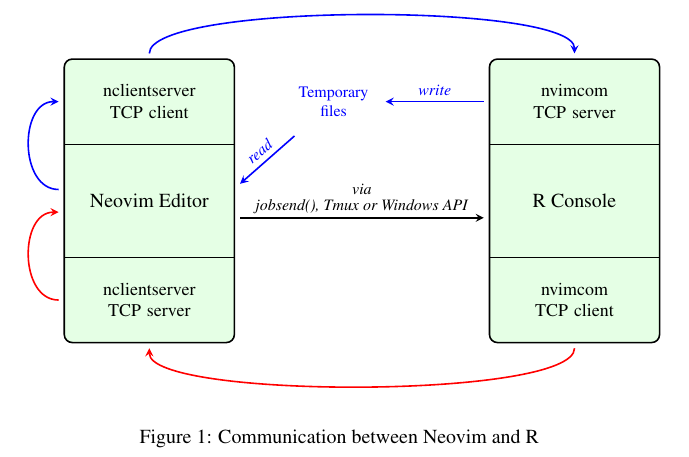
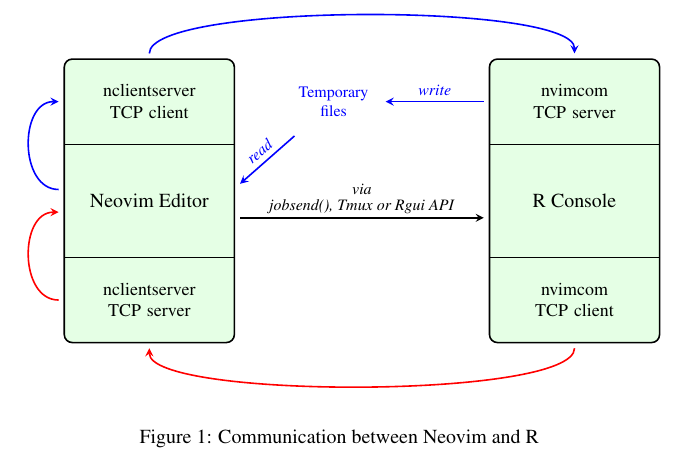
Before and after one commit to jarodmeng/nvimcom, a LaTeX document (nvimrcom.tex): part of the page, cut so that both start at the same text. Compiled offline with pdfLaTeX.

Commit message:
Update nvimrcom.png (months later the code change)

```diff
--- a/nvimrcom.tex
+++ b/nvimrcom.tex
@@ -39,7 +39,7 @@
         \footnotesize
         \draw [->, thick] (3.1, 3.7) -- (7.4, 3.7);
         \node at (5.25, 4.2) {\emph{via}};
-        \node at (5.25, 3.9) {\emph{jobsend(), Tmux or Windows API}};
+        \node at (5.25, 3.9) {\emph{jobsend(), Tmux or Rgui API}};
         \draw [<-, thick, red] (-0.1, 3.8) .. controls (-0.8, 3.8) and (-0.8, 2.25) .. (-0.1, 2.25);
         \draw [<-, thick, blue] (-0.1, 5.75) .. controls (-0.8, 5.75) and (-0.8, 4.2) .. (-0.1, 4.2);
         \draw [<-, thick, blue] (9, 6.6) .. controls (9, 7.5) and (1.5, 7.5) .. (1.5, 6.6);
```
